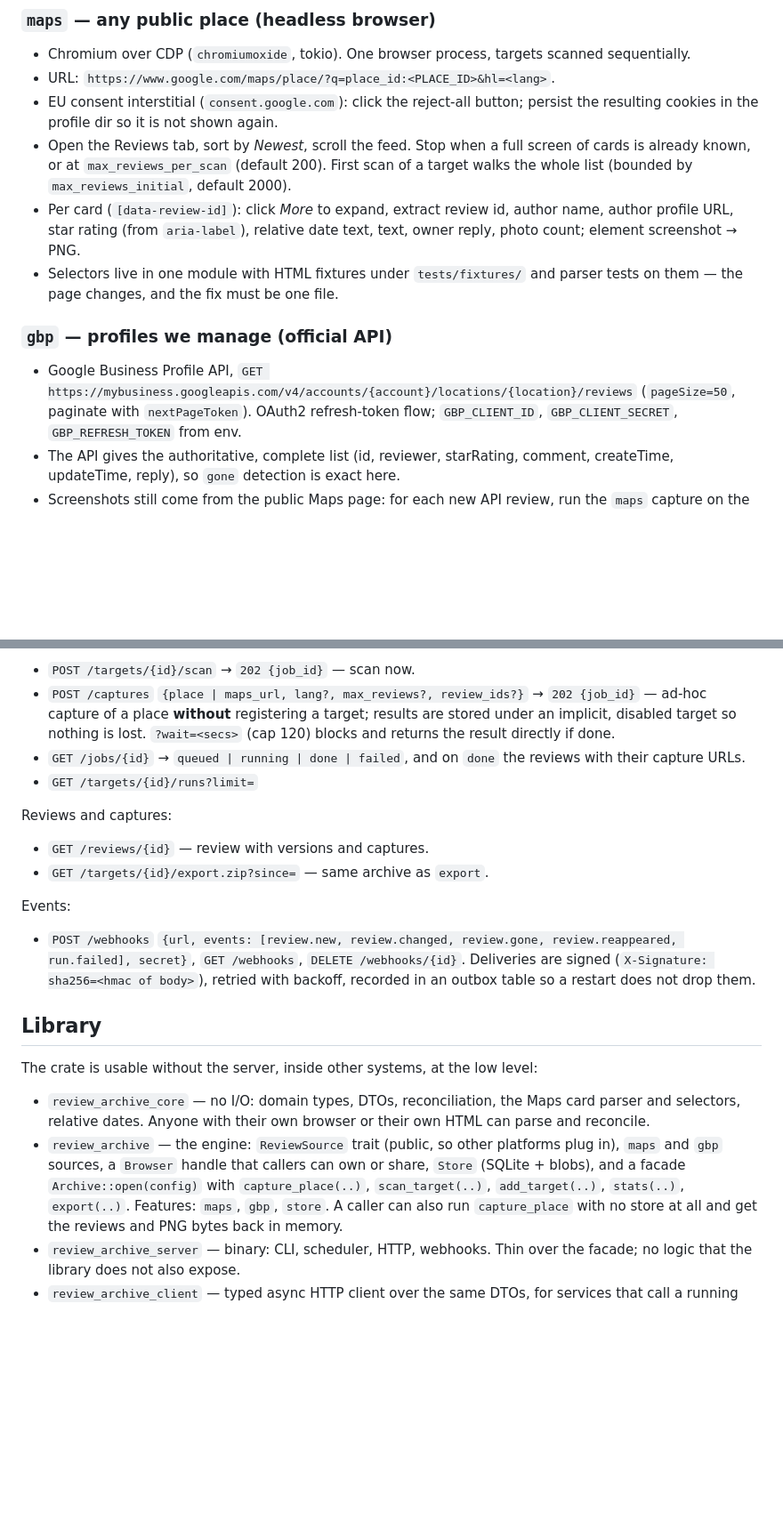
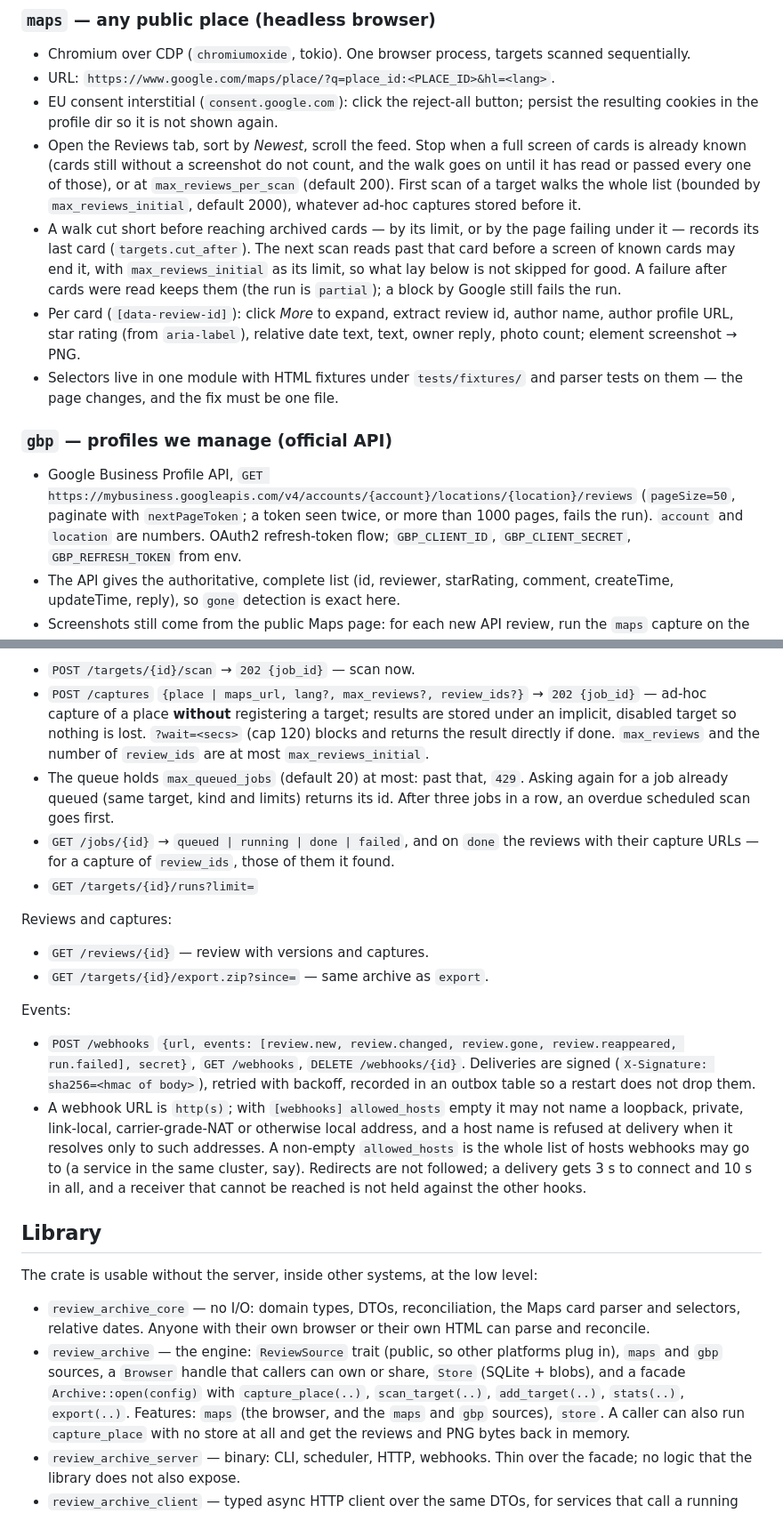
Before and after one commit to Service-Arb/review_archive, a Markdown page: docs/SPEC.md, 2 parts joined by grey strips. Shown at 89% size. GitHub-like rendering; blank space fills up the shorter version.

Commit message:
docs: describe cut walks, the bounded queue and webhook limits

```diff
--- a/docs/SPEC.md
+++ b/docs/SPEC.md
@@ -35,10 +35,17 @@ Out — do not build, even as an option:
 - URL: `https://www.google.com/maps/place/?q=place_id:<PLACE_ID>&hl=<lang>`.
 - EU consent interstitial (`consent.google.com`): click the reject-all button;
   persist the resulting cookies in the profile dir so it is not shown again.
-- Open the Reviews tab, sort by *Newest*, scroll the feed. Stop when a full
-  screen of cards is already known, or at `max_reviews_per_scan` (default 200).
+- Open the Reviews tab, sort by *Newest*, scroll the feed. Stop when a full screen of
+  cards is already known (cards still without a screenshot do not count, and the walk
+  goes on until it has read or passed every one of those), or at `max_reviews_per_scan`
+  (default 200).
   First scan of a target walks the whole list (bounded by
-  `max_reviews_initial`, default 2000).
+  `max_reviews_initial`, default 2000), whatever ad-hoc captures stored before it.
+- A walk cut short before reaching archived cards — by its limit, or by the page failing
+  under it — records its last card (`targets.cut_after`). The next scan reads past that
+  card before a screen of known cards may end it, with `max_reviews_initial` as its
+  limit, so what lay below is not skipped for good. A failure after cards were read
+  keeps them (the run is `partial`); a block by Google still fails the run.
 - Per card (`[data-review-id]`): click *More* to expand, extract review id,
   author name, author profile URL, star rating (from `aria-label`), relative
   date text, text, owner reply, photo count; element screenshot → PNG.
@@ -48,7 +55,8 @@ Out — do not build, even as an option:
 ### `gbp` — profiles we manage (official API)
 
 - Google Business Profile API, `GET https://mybusiness.googleapis.com/v4/accounts/{account}/locations/{location}/reviews`
-  (`pageSize=50`, paginate with `nextPageToken`). OAuth2 refresh-token flow;
+  (`pageSize=50`, paginate with `nextPageToken`; a token seen twice, or more than 1000
+  pages, fails the run). `account` and `location` are numbers. OAuth2 refresh-token flow;
   `GBP_CLIENT_ID`, `GBP_CLIENT_SECRET`, `GBP_REFRESH_TOKEN` from env.
 - The API gives the authoritative, complete list (id, reviewer, starRating,
   comment, createTime, updateTime, reply), so `gone` detection is exact here.
@@ -138,8 +161,13 @@ Jobs (one browser, one queue; on-demand jobs go ahead of scheduled scans):
   `202 {job_id}` — ad-hoc capture of a place **without** registering a target;
   results are stored under an implicit, disabled target so nothing is lost.
   `?wait=<secs>` (cap 120) blocks and returns the result directly if done.
+  `max_reviews` and the number of `review_ids` are at most `max_reviews_initial`.
+- The queue holds `max_queued_jobs` (default 20) at most: past that, `429`. Asking again
+  for a job already queued (same target, kind and limits) returns its id. After three
+  jobs in a row, an overdue scheduled scan goes first.
 - `GET /jobs/{id}` → `queued | running | done | failed`, and on `done` the
-  reviews with their capture URLs.
+  reviews with their capture URLs — for a capture of `review_ids`, those of them it
+  found.
 - `GET /targets/{id}/runs?limit=`
 
 Reviews and captures:
@@ -150,9 +178,15 @@ Reviews and captures:
 Events:
 
 - `POST /webhooks` `{url, events: [review.new, review.changed, review.gone, review.reappeared, run.failed], secret}`,
-  `GET /webhooks`, `DELETE /webhooks/{id}`. Deliveries are signed
+    `GET /webhooks`, `DELETE /webhooks/{id}`. Deliveries are signed
   (`X-Signature: sha256=<hmac of body>`), retried with backoff, recorded in an
   outbox table so a restart does not drop them.
+- A webhook URL is `http(s)`; with `[webhooks] allowed_hosts` empty it may not name a
+  loopback, private, link-local, carrier-grade-NAT or otherwise local address, and a
+  host name is refused at delivery when it resolves only to such addresses. A non-empty
+  `allowed_hosts` is the whole list of hosts webhooks may go to (a service in the same
+  cluster, say). Redirects are not followed; a delivery gets 3 s to connect and 10 s in
+  all, and a receiver that cannot be reached is not held against the other hooks.
 
 ## Library
 
@@ -165,7 +199,8 @@ The crate is usable without the server, inside other systems, at the low level:
   platforms plug in), `maps` and `gbp` sources, a `Browser` handle that callers
   can own or share, `Store` (SQLite + blobs), and a facade
   `Archive::open(config)` with `capture_place(..)`, `scan_target(..)`,
-  `add_target(..)`, `stats(..)`, `export(..)`. Features: `maps`, `gbp`, `store`.
+    `add_target(..)`, `stats(..)`, `export(..)`. Features: `maps` (the browser, and the
+  `maps` and `gbp` sources), `store`.
   A caller can also run `capture_place` with no store at all and get the reviews
   and PNG bytes back in memory.
 - `review_archive_server` — binary: CLI, scheduler, HTTP, webhooks. Thin over
```
Also changed, not shown: other parts of docs/SPEC.md (+20 -5 lines), docs/ARCHITECTURE.md (+36 -18 lines).
